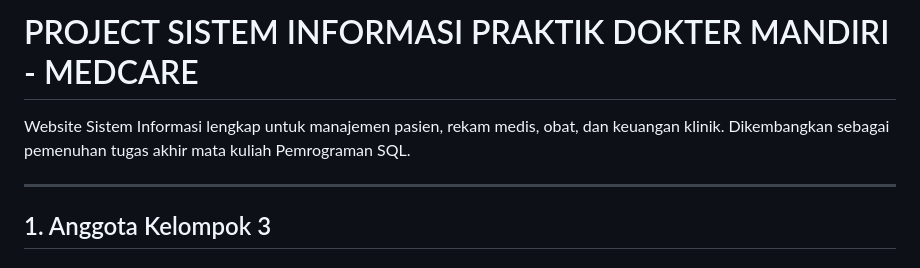
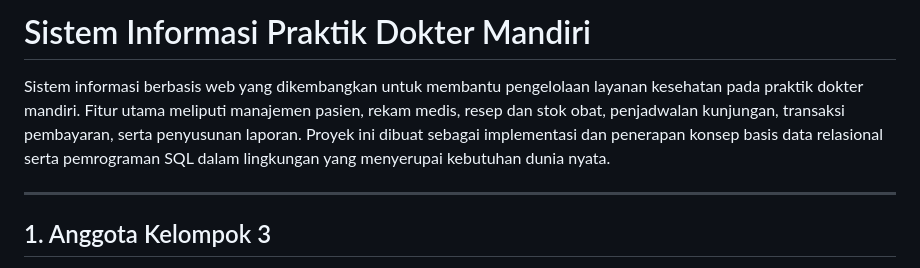
Before and after one commit to gionkielsihotang/dokter_mandiri_web_app, a Markdown page: README.md, the part around the change. GitHub-like rendering.

```diff
--- a/README.md
+++ b/README.md
@@ -1,6 +1,6 @@
-# PROJECT SISTEM INFORMASI PRAKTIK DOKTER MANDIRI - MEDCARE
+# Sistem Informasi Praktik Dokter Mandiri
 
-Website Sistem Informasi lengkap untuk manajemen pasien, rekam medis, obat, dan keuangan klinik. Dikembangkan sebagai pemenuhan tugas akhir mata kuliah Pemrograman SQL.
+Sistem informasi berbasis web yang dikembangkan untuk membantu pengelolaan layanan kesehatan pada praktik dokter mandiri. Fitur utama meliputi manajemen pasien, rekam medis, resep dan stok obat, penjadwalan kunjungan, transaksi pembayaran, serta penyusunan laporan. Proyek ini dibuat sebagai implementasi dan penerapan konsep basis data relasional serta pemrograman SQL dalam lingkungan yang menyerupai kebutuhan dunia nyata.
 
 ---
 
```
